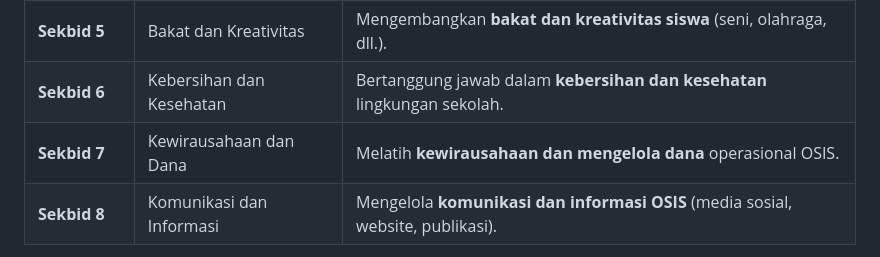
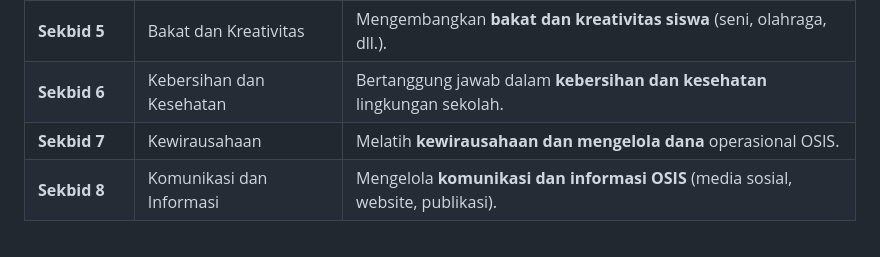
Before and after one commit to OSISSMAITFI/osissmaitfi, a Markdown page: README.md, the part around the change. Rendered like a GitHub page.

Commit message:
Update Sekbid 7 description in README.md

```diff
--- a/README.md
+++ b/README.md
@@ -76,7 +76,7 @@ Berikut adalah 8 Seksi Bidang (Sekbid) yang menjadi tulang punggung kegiatan OSI
 | **Sekbid 4** | Bahasa dan Komunikasi | Mengedukasi siswa dalam **bidang bahasa** (misal: English/Arabic/Indonesian club). |
 | **Sekbid 5** | Bakat dan Kreativitas | Mengembangkan **bakat dan kreativitas siswa** (seni, olahraga, dll.). |
 | **Sekbid 6** | Kebersihan dan Kesehatan | Bertanggung jawab dalam **kebersihan dan kesehatan** lingkungan sekolah. |
-| **Sekbid 7** | Kewirausahaan dan Dana | Melatih **kewirausahaan dan mengelola dana** operasional OSIS. |
+| **Sekbid 7** | Kewirausahaan | Melatih **kewirausahaan dan mengelola dana** operasional OSIS. |
 | **Sekbid 8** | Komunikasi dan Informasi | Mengelola **komunikasi dan informasi OSIS** (media sosial, website, publikasi). |
 
 > **Lihat Detail:** Untuk informasi lebih lanjut mengenai program kerja setiap Seksi Bidang, silakan kunjungi [Website Resmi OSIS](https://osissmaitfi.github.io/osissmaitfi/) kami.
```
